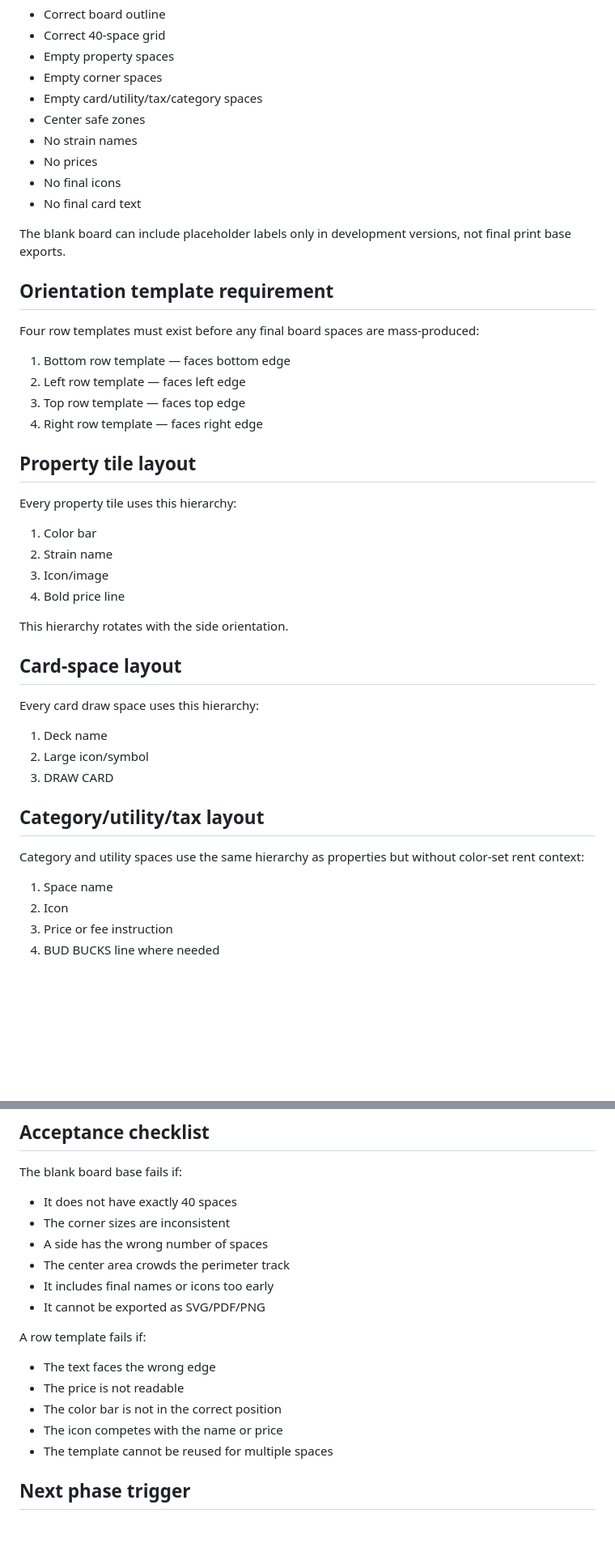
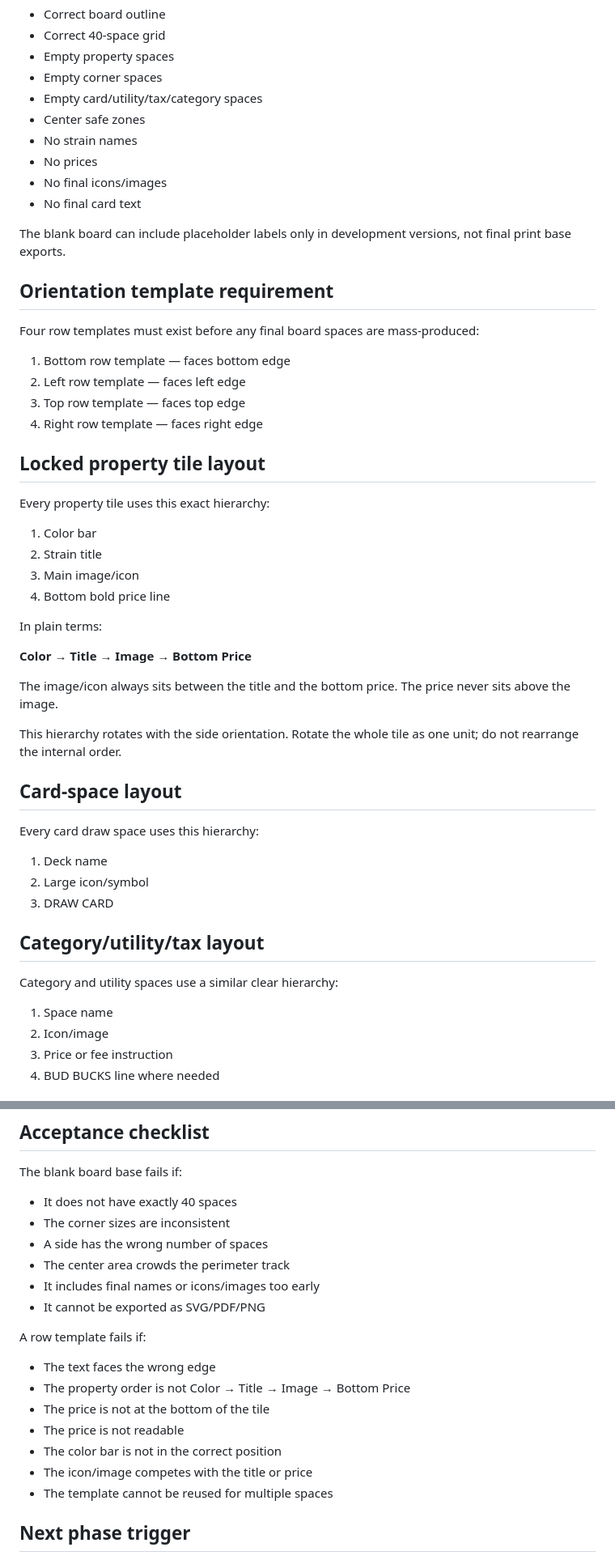
Before and after one commit to dtfgenetics/Weedopolis-strain-Edition, a Markdown page: docs/PHASE_02_BOARD_BASE_SPEC.md, 2 parts joined by grey strips. Shown at 81% size. GitHub-like rendering; blank space fills up the shorter version.

Commit message:
Update Phase 02 with locked tile layout order

```diff
--- a/docs/PHASE_02_BOARD_BASE_SPEC.md
+++ b/docs/PHASE_02_BOARD_BASE_SPEC.md
@@ -51,7 +51,7 @@ The blank board base should contain:
 - Center safe zones
 - No strain names
 - No prices
-- No final icons
+- No final icons/images
 - No final card text
 
 The blank board can include placeholder labels only in development versions, not final print base exports.
@@ -65,16 +65,22 @@ Four row templates must exist before any final board spaces are mass-produced:
 3. Top row template — faces top edge
 4. Right row template — faces right edge
 
-## Property tile layout
+## Locked property tile layout
 
-Every property tile uses this hierarchy:
+Every property tile uses this exact hierarchy:
 
 1. Color bar
-2. Strain name
-3. Icon/image
-4. Bold price line
+2. Strain title
+3. Main image/icon
+4. Bottom bold price line
 
-This hierarchy rotates with the side orientation.
+In plain terms:
+
+**Color → Title → Image → Bottom Price**
+
+The image/icon always sits between the title and the bottom price. The price never sits above the image.
+
+This hierarchy rotates with the side orientation. Rotate the whole tile as one unit; do not rearrange the internal order.
 
 ## Card-space layout
 
@@ -86,10 +92,10 @@ Every card draw space uses this hierarchy:
 
 ## Category/utility/tax layout
 
-Category and utility spaces use the same hierarchy as properties but without color-set rent context:
+Category and utility spaces use a similar clear hierarchy:
 
 1. Space name
-2. Icon
+2. Icon/image
 3. Price or fee instruction
 4. BUD BUCKS line where needed
 
@@ -127,15 +133,17 @@ The blank board base fails if:
 - The corner sizes are inconsistent
 - A side has the wrong number of spaces
 - The center area crowds the perimeter track
-- It includes final names or icons too early
+- It includes final names or icons/images too early
 - It cannot be exported as SVG/PDF/PNG
 
 A row template fails if:
 
 - The text faces the wrong edge
+- The property order is not Color → Title → Image → Bottom Price
+- The price is not at the bottom of the tile
 - The price is not readable
 - The color bar is not in the correct position
-- The icon competes with the name or price
+- The icon/image competes with the title or price
 - The template cannot be reused for multiple spaces
 
 ## Next phase trigger
```
